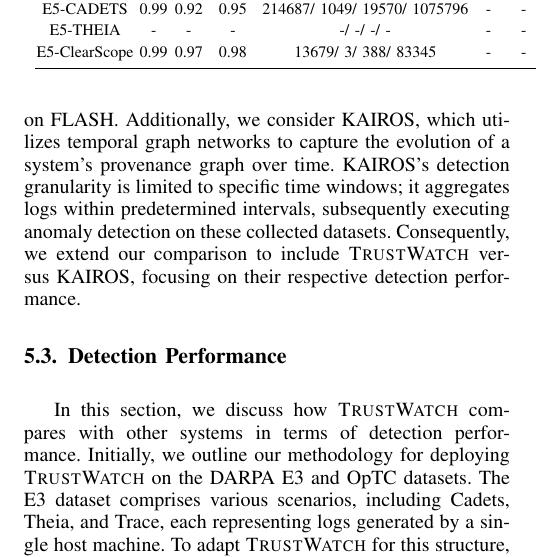
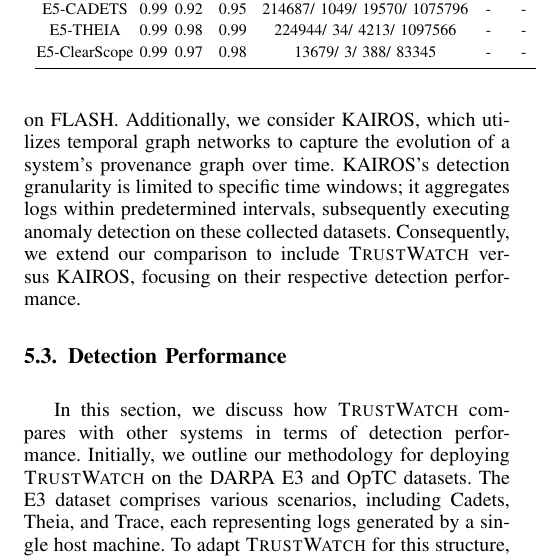
Before and after one commit to DART-Laboratory/gestalt, a LaTeX paper (paper/main.tex, which reads paper/eval.tex, paper/table-macros/exp.tex): part of one column of page 8 of 13, cut so that both start at the same text. Compiled offline with pdfLaTeX; a missing font is replaced by an installed copy or a similar font; a LaTeX package or settings file that is missing is left out.

Commit message:
adding experimental results

```diff
--- a/paper/eval.tex
+++ b/paper/eval.tex
@@ -25,7 +25,7 @@
    E3-THEIA &  \TTHP & \TTHR & \TTHF & \TTHTP/ \TTHFP/ \TTHFN/ \TTHTN & \FTHP & \FTHR & \FTHF & \FTHTP/ \FTHFP/ \FTHFN/ \FTHTN & \KTHP & \KTHR & \KTHF & \KTHTP/ \KTHFP/ \KTHFN/ \KTHTN \\
    OpTC & \TOP & \TOR & \TOF & \TOTP/ \TOFP/ \TOFN/ \TOTN & \FOP & \FOR & \FOF & \FOTP/ \FOFP/ \FOFN/ \FOTN & \KOP & \KOR & \KOF & \KOTP/ \KOFP/ \KOFN/ \KOTN \\
    E5-CADETS &  \ETCP & \ETCR & \ETCF & \ETCTP/ \ETCFP/ \ETCFN/ \ETCTN  & - & - & - & -/ -/ -/ - & 1.00 & 1.00 & 1.00 & 16/ 0/ 0/ 238 \\
-   E5-THEIA &  - & - & - & -/ -/ -/ -  & - & - & - & -/ -/ -/ - & 0.67 & 1.00 & 0.80 & 2/ 1/ 0/ 173 \\
+   E5-THEIA &  \ETTHP & \ETTHR & \ETTHF & \ETTHTP/ \ETTHFP/ \ETTHFN/ \ETTHTN & - & - & - & -/ -/ -/ - & 0.67 & 1.00 & 0.80 & 2/ 1/ 0/ 173 \\
    E5-ClearScope & \ETClP & \ETClR & \ETClF & \ETClTP/ \ETClFP/ \ETClFN/ \ETClTN  & - & - & - & -/ -/ -/ - & 0.67 & 1.00 & 0.80 & 10/ 5/ 0/ 217 \\
    \bottomrule
    \end{tabular}
--- a/paper/table-macros/exp.tex
+++ b/paper/table-macros/exp.tex
@@ -122,6 +122,16 @@
 \newcommand{\ETClFN}{388\xspace}
 \newcommand{\ETClTN}{83345\xspace}
 
+%% E5 Theia
+
+\newcommand{\ETTHP}{0.99\xspace}
+\newcommand{\ETTHR}{0.98\xspace}
+\newcommand{\ETTHF}{0.99\xspace}
+\newcommand{\ETTHTP}{224944\xspace}
+\newcommand{\ETTHFP}{34\xspace}
+\newcommand{\ETTHFN}{4213\xspace}
+\newcommand{\ETTHTN}{1097566\xspace}
+
 %% Vaniall word2vec
 
 \newcommand{\VFOP}{0.66\xspace}
```
